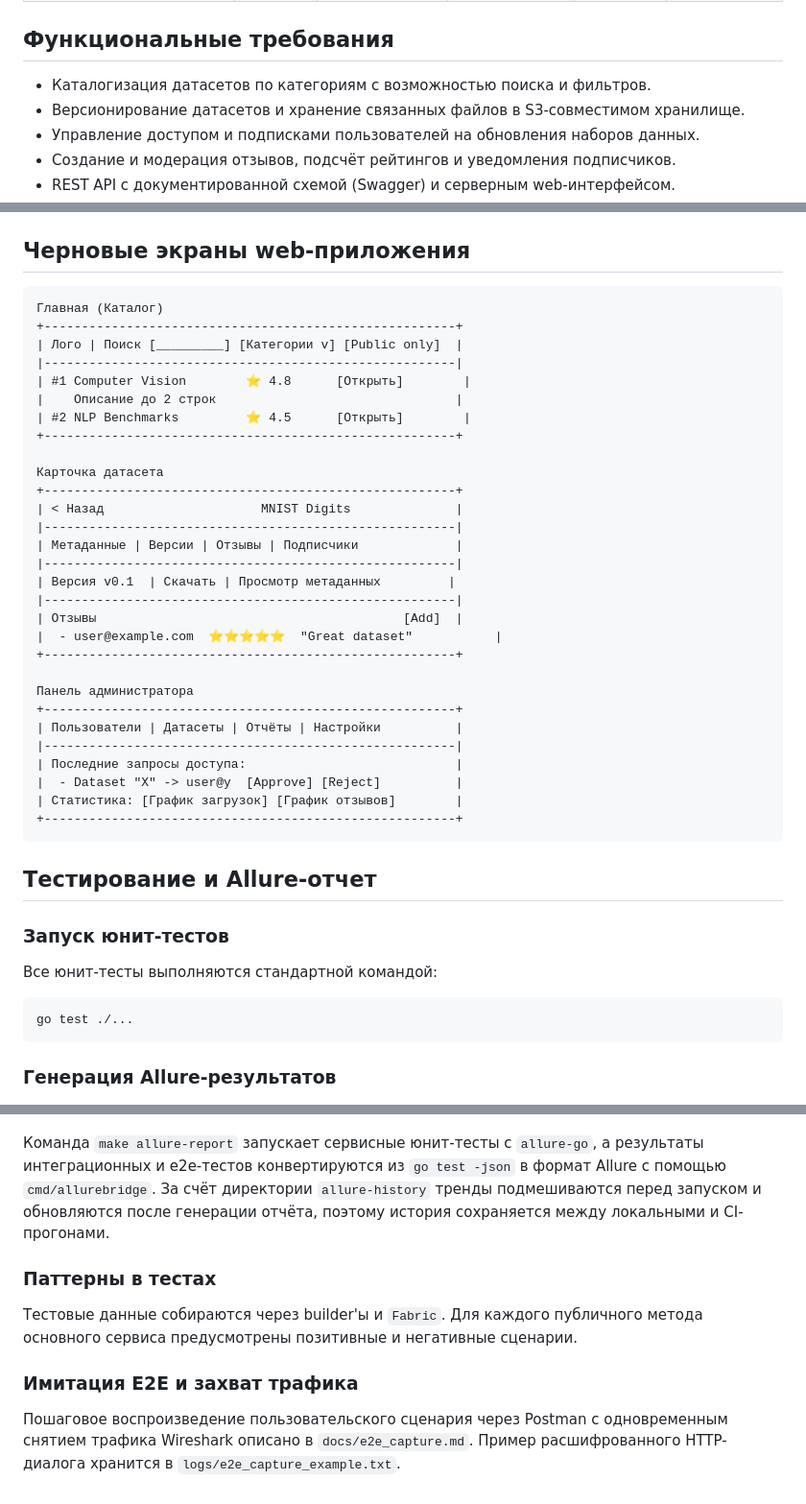
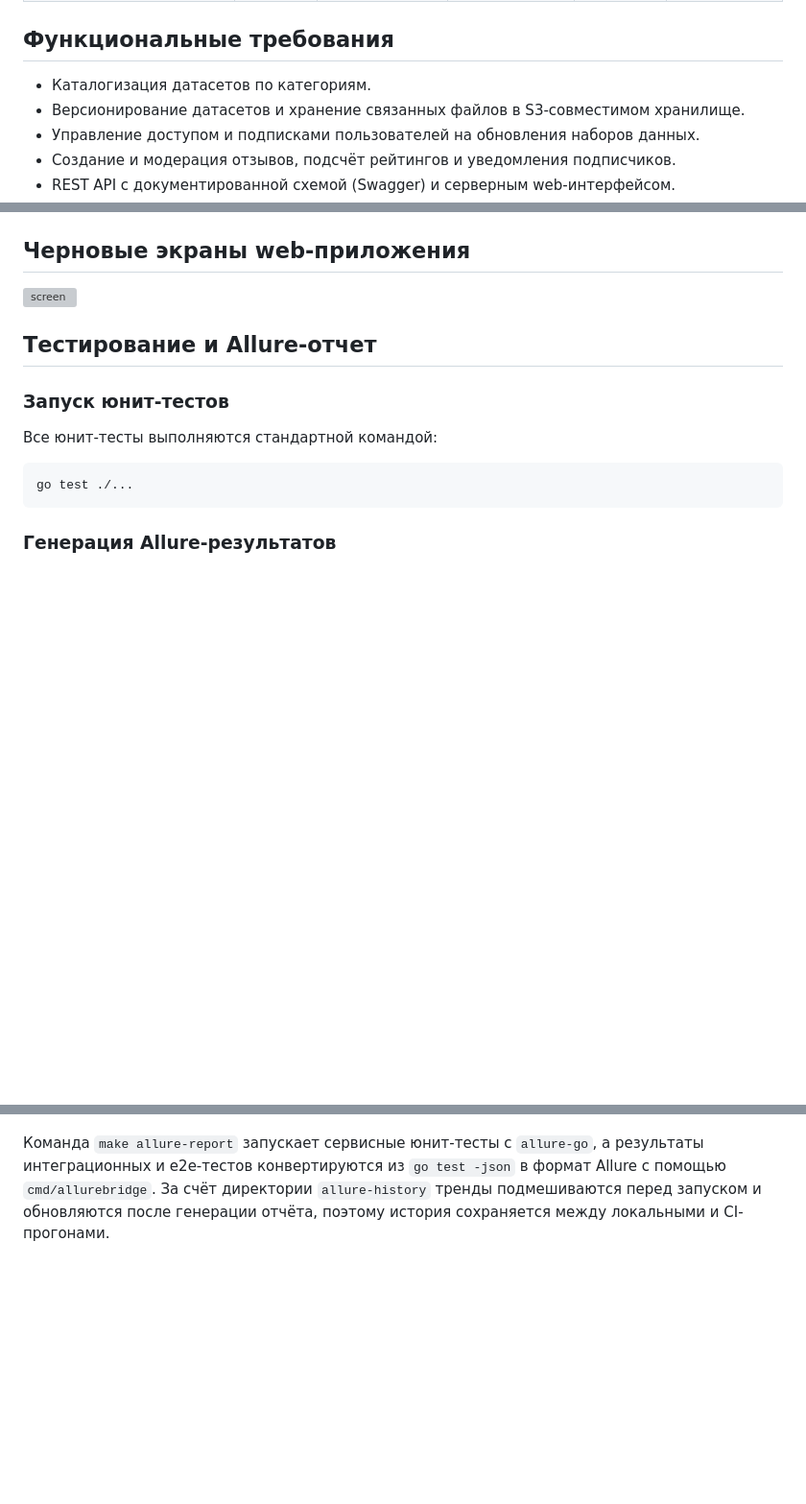
Before and after one commit to Pechenkai/dataset-service, a Markdown page: readme.md, 3 parts joined by grey strips. Shown at 96% size. Rendered like a GitHub page; blank space fills up the shorter version; grey boxes are pictures that could not be loaded.

````diff
--- a/readme.md
+++ b/readme.md
@@ -32,7 +32,7 @@
 
 ## Функциональные требования
 
-- Каталогизация датасетов по категориям с возможностью поиска и фильтров.
+- Каталогизация датасетов по категориям.
 - Версионирование датасетов и хранение связанных файлов в S3-совместимом хранилище.
 - Управление доступом и подписками пользователей на обновления наборов данных.
 - Создание и модерация отзывов, подсчёт рейтингов и уведомления подписчиков.
@@ -130,37 +130,7 @@
 
 ## Черновые экраны web-приложения
 
-```text
-Главная (Каталог)
-+-------------------------------------------------------+
-| Лого | Поиск [_________] [Категории v] [Public only]  |
-|-------------------------------------------------------|
-| #1 Computer Vision        ⭐ 4.8      [Открыть]        |
-|    Описание до 2 строк                                |
-| #2 NLP Benchmarks         ⭐ 4.5      [Открыть]        |
-+-------------------------------------------------------+
-
-Карточка датасета
-+-------------------------------------------------------+
-| < Назад                     MNIST Digits              |
-|-------------------------------------------------------|
-| Метаданные | Версии | Отзывы | Подписчики             |
-|-------------------------------------------------------|
-| Версия v0.1  | Скачать | Просмотр метаданных         |
-|-------------------------------------------------------|
-| Отзывы                                         [Add]  |
-|  - user@example.com  ⭐⭐⭐⭐⭐  "Great dataset"           |
-+-------------------------------------------------------+
-
-Панель администратора
-+-------------------------------------------------------+
-| Пользователи | Датасеты | Отчёты | Настройки          |
-|-------------------------------------------------------|
-| Последние запросы доступа:                            |
-|  - Dataset "X" -> user@y  [Approve] [Reject]          |
-| Статистика: [График загрузок] [График отзывов]        |
-+-------------------------------------------------------+
-```
+![screen](./images/screen.jpg)
 
 ## Тестирование и Allure-отчет
 
@@ -194,13 +164,3 @@ make allure-report
 Команда `make allure-report` запускает сервисные юнит-тесты с `allure-go`, а результаты интеграционных и e2e-тестов
 конвертируются из `go test -json` в формат Allure с помощью `cmd/allurebridge`. За счёт директории `allure-history`
 тренды подмешиваются перед запуском и обновляются после генерации отчёта, поэтому история сохраняется между локальными и CI-прогонами.
-
-### Паттерны в тестах
-
-Тестовые данные собираются через builder'ы и `Fabric`. Для каждого публичного метода основного сервиса предусмотрены
-позитивные и негативные сценарии.
-
-### Имитация E2E и захват трафика
-
-Пошаговое воспроизведение пользовательского сценария через Postman с одновременным снятием трафика Wireshark описано в
-`docs/e2e_capture.md`. Пример расшифрованного HTTP-диалога хранится в `logs/e2e_capture_example.txt`.
````
Also changed, not shown: other parts of readme.md (+1 -1 lines), docs/e2e_capture.md (deleted, +0 -67 lines).
